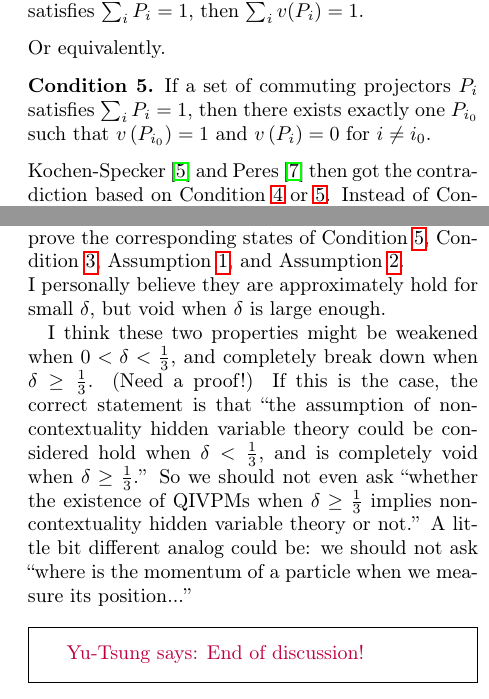
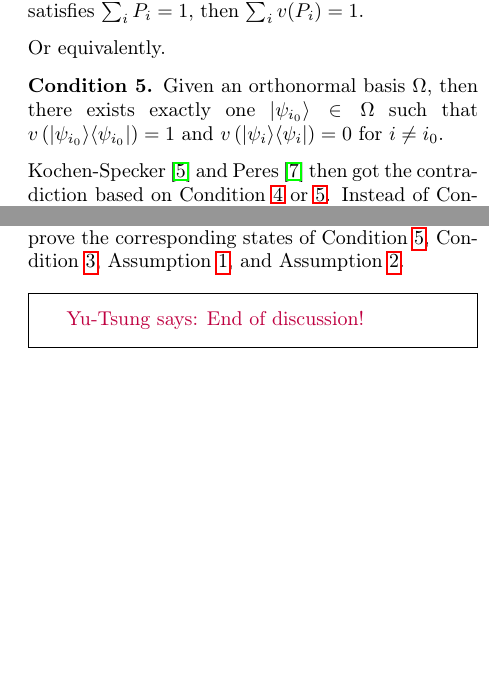
Before and after one commit to yuttai/Contextuality-and-Nonlocality-in-Discrete-Quantum-Theory, a LaTeX paper (prop_letter.tex): two parts of the columns of pages 2 and 3 of 12, joined at a grey line, cut so that both start at the same text, the shorter picture padded with empty space. Compiled offline with pdfLaTeX.

Commit message:
prop_letter.tex Updating Kochen-Specker interpertation...

```diff
--- a/prop_letter.tex
+++ b/prop_letter.tex
@@ -226,9 +226,9 @@ satisfies $\sum_{i}P_{i}=1$, then $\sum_{i}v(P_{i})=1$.\end{condition}
 
 \noindent Or equivalently.
 
-\begin{condition}\label{cond:one-one}If a set of commuting projectors~$P_{i}$
-satisfies $\sum_{i}P_{i}=1$, then there exists exactly one $P_{i_{0}}$
-such that $v\left(P_{i_{0}}\right)=1$ and $v\left(P_{i}\right)=0$
+\begin{condition}\label{cond:one-one}Given an orthonormal basis~$\Omega$,
+then there exists exactly one $\ket{\psi_{i_{0}}}\in\Omega$ such
+that $v\left(\proj{\psi_{i_{0}}}\right)=1$ and $v\left(\proj{\psi_{i}}\right)=0$
 for $i\ne i_{0}$.\end{condition}
 
 \noindent Kochen-Specker~\citep{kochenspecker1967} and Peres~\citep{peres1995quantum}
@@ -297,20 +297,6 @@ variable theory, or not a hidden variable theory at all, we might
 need to prove the corresponding states of Condition~\ref{cond:one-one},
 Condition~\ref{cond:eigenvalue}, Assumption~\ref{assu:linear},
 and Assumption~\ref{assu:times}.
-
-\noindent I personally believe they are approximately hold for small
-$\delta$, but void when $\delta$ is large enough.
-
-I think these two properties might be weakened when $0<\delta<\frac{1}{3}$,
-and completely break down when $\delta\ge\frac{1}{3}$. (Need a proof!)
-If this is the case, the correct statement is that ``the assumption
-of non-contextuality hidden variable theory could be considered hold
-when $\delta<\frac{1}{3}$, and is completely void when $\delta\ge\frac{1}{3}$.''
-So we should not even ask ``whether the existence of QIVPMs when
-$\delta\ge\frac{1}{3}$ implies non-contextuality hidden variable
-theory or not.'' A little bit different analog could be: we should
-not ask ``where is the momentum of a particle when we measure its
-position...''
 
 \yutsung{End of discussion!}
 
```
Also changed, not shown: prop_letter.tex (20 more changed lines), 1 other file.
